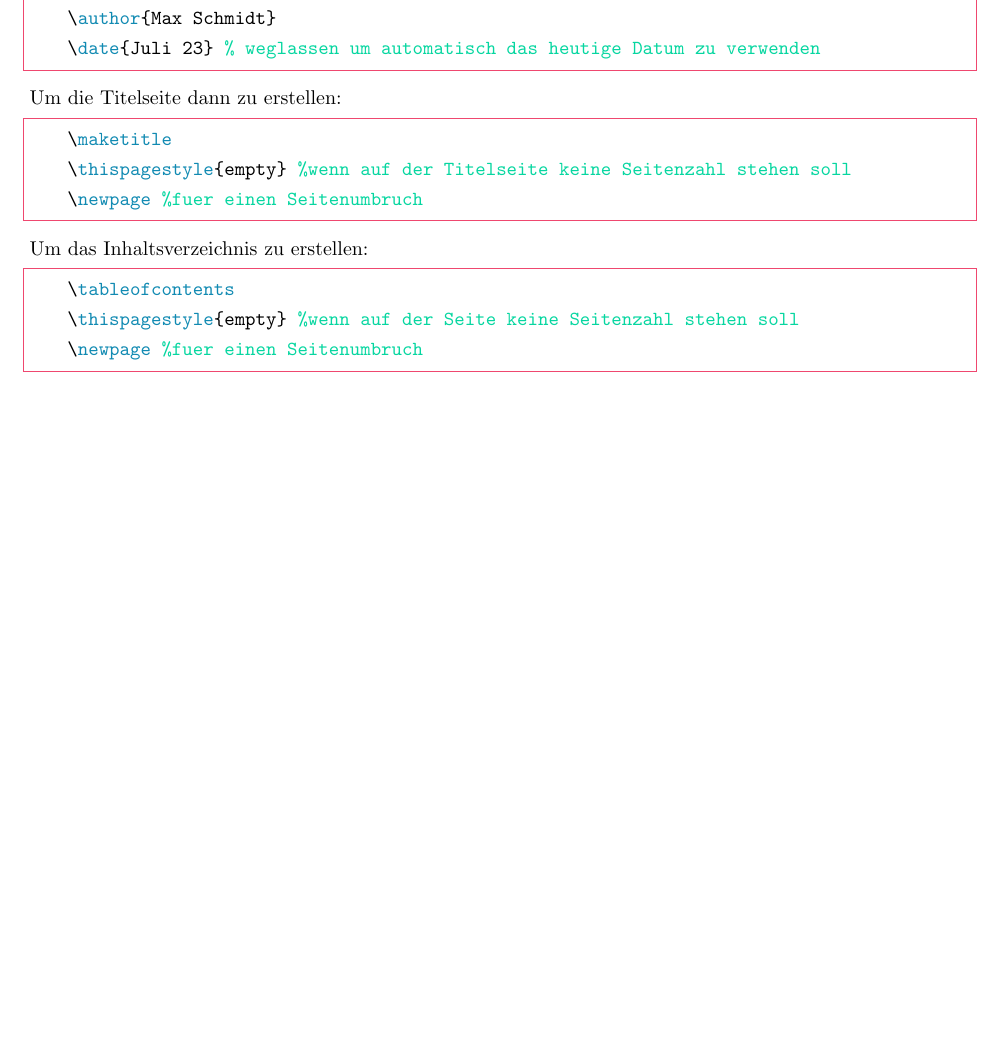
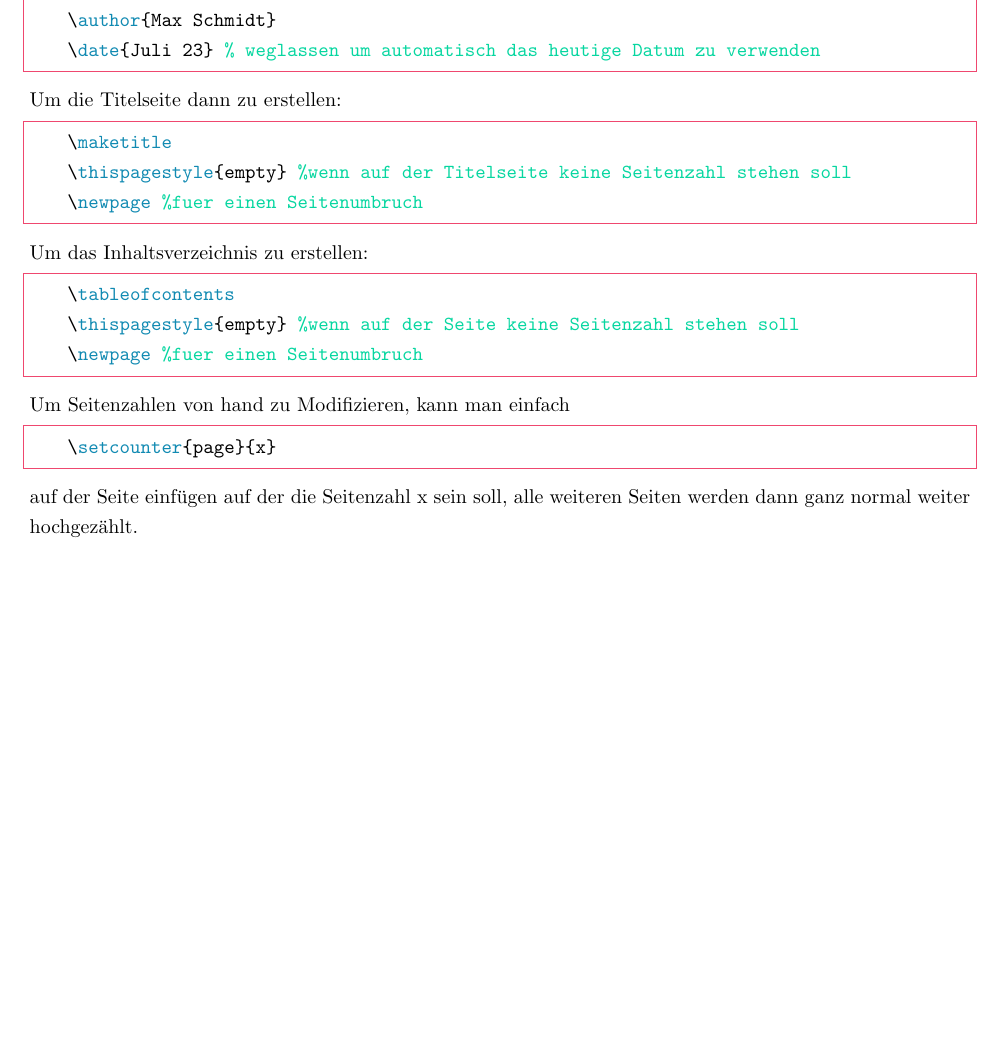
Before and after one commit to maxschm1dt/mini-LATEX-doku, a LaTeX document (doku.tex): part of page 5 of 14, cut so that both start at the same text, the shorter picture padded with empty space. Compiled offline with pdfLaTeX.

Commit message:
add erklärung zu modifikation von Seitenzahlen

```diff
--- a/doku.tex
+++ b/doku.tex
@@ -188,9 +188,12 @@ Keine Ahnung, finds selbst heraus.
     \tableofcontents
     \thispagestyle{empty}  %wenn auf der Seite keine Seitenzahl stehen soll
     \newpage %fuer einen Seitenumbruch
-        \end{lstlisting}
-
-
+    \end{lstlisting}
+    Um Seitenzahlen von hand zu Modifizieren, kann man einfach
+    \begin{lstlisting}
+    \setcounter{page}{x}
+    \end{lstlisting}
+    auf der Seite einfügen auf der die Seitenzahl x sein soll, alle weiteren Seiten werden dann ganz normal weiter hochgezählt.
 
 % --------- KAPITEL ------------------
 
```
Also changed, not shown: doku.pdf, doku.tex (2 more changed lines).
